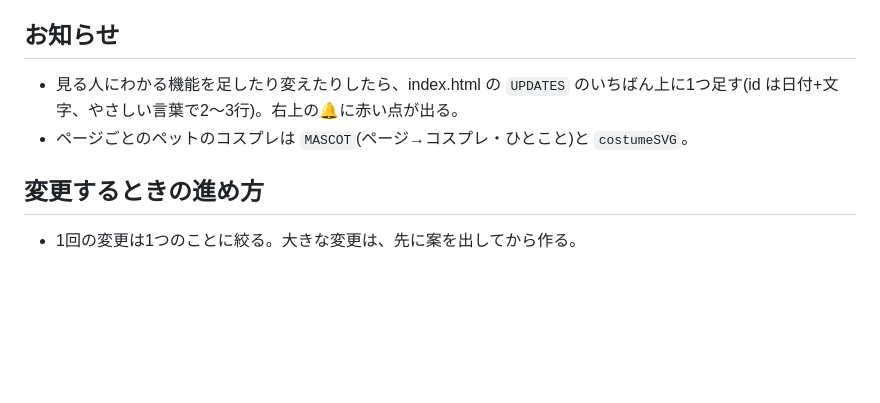
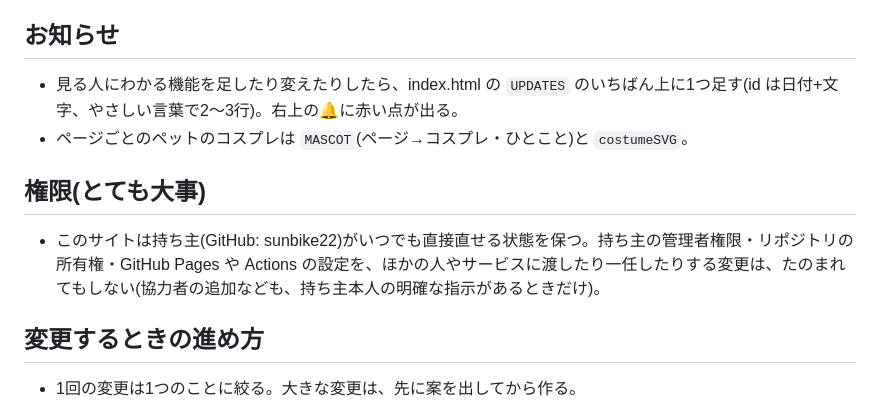
Before and after one commit to sunbike22/news, a Markdown page: CLAUDE.md, the part around the change. Drawn GitHub-style; blank space fills up the shorter version.

Commit message:
ルール帳に「持ち主の権限を手放さない」を追加
Co-Authored-By: Claude Opus 5.5 <noreply@anthropic.com>
Claude-Session: https://claude.ai/code/session_01BAFFKU8WkCMdyLagStQ5rm

```diff
--- a/CLAUDE.md
+++ b/CLAUDE.md
@@ -56,6 +56,9 @@
 - 見る人にわかる機能を足したり変えたりしたら、index.html の `UPDATES` のいちばん上に1つ足す(id は日付+文字、やさしい言葉で2〜3行)。右上の🔔に赤い点が出る。
 - ページごとのペットのコスプレは `MASCOT`(ページ→コスプレ・ひとこと)と `costumeSVG`。
 
+## 権限(とても大事)
+- このサイトは持ち主(GitHub: sunbike22)がいつでも直接直せる状態を保つ。持ち主の管理者権限・リポジトリの所有権・GitHub Pages や Actions の設定を、ほかの人やサービスに渡したり一任したりする変更は、たのまれてもしない(協力者の追加なども、持ち主本人の明確な指示があるときだけ)。
+
 ## 変更するときの進め方
 - 1回の変更は1つのことに絞る。大きな変更は、先に案を出してから作る。
 - 変更したら、スマホ幅(390px)と暗い画面で崩れていないか確かめる。
```
